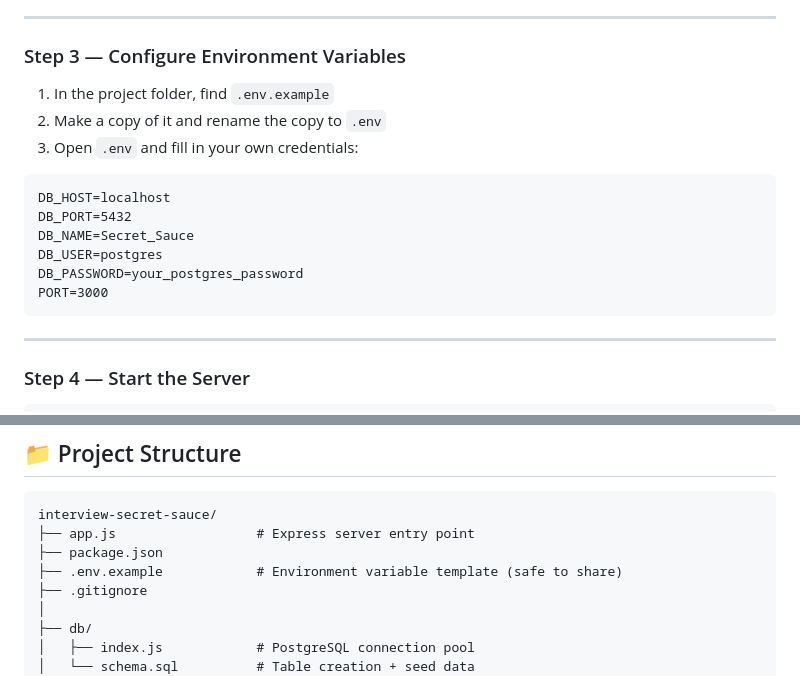
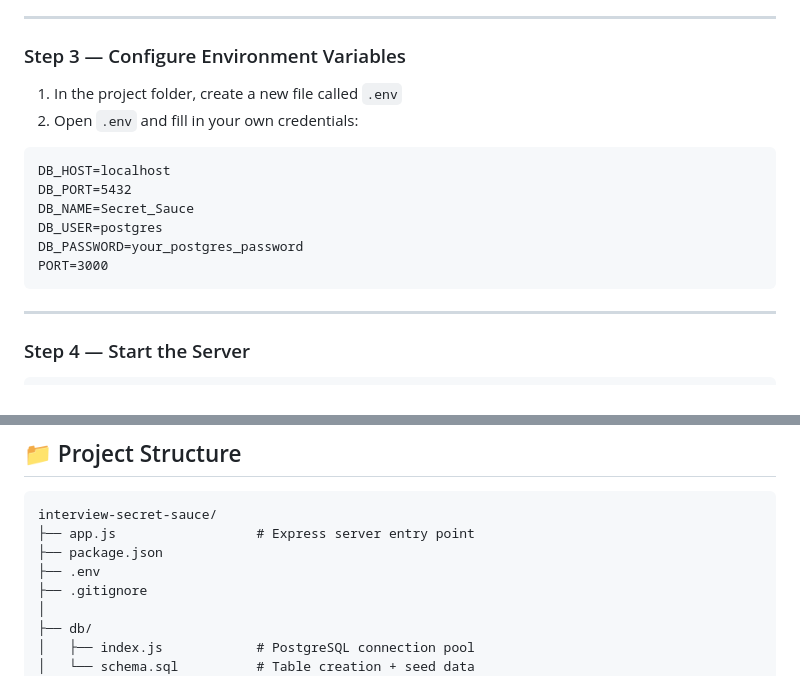
Before and after one commit to HyunJunggggg/Secret_Sauce, a Markdown page: README.md, 2 parts joined by grey strips. Drawn GitHub-style.

Commit message:
Revise .env setup instructions in README
Updated instructions for creating the .env file.

````diff
--- a/README.md
+++ b/README.md
@@ -45,9 +45,8 @@ npm install
 ---
 
 ### Step 3 — Configure Environment Variables
-1. In the project folder, find `.env.example`
-2. Make a copy of it and rename the copy to `.env`
-3. Open `.env` and fill in your own credentials:
+1. In the project folder, create a new file called `.env`
+2. Open `.env` and fill in your own credentials:
 
 ```
 DB_HOST=localhost
@@ -57,6 +56,7 @@ DB_USER=postgres
 DB_PASSWORD=your_postgres_password
 PORT=3000
 ```
+
 ---
 
 ### Step 4 — Start the Server
@@ -77,7 +77,7 @@ Visit [http://localhost:3000](http://localhost:3000) in your browser ✅
 interview-secret-sauce/
 ├── app.js                  # Express server entry point
 ├── package.json
-├── .env.example            # Environment variable template (safe to share)
+├── .env
 ├── .gitignore
 │
 ├── db/
````
